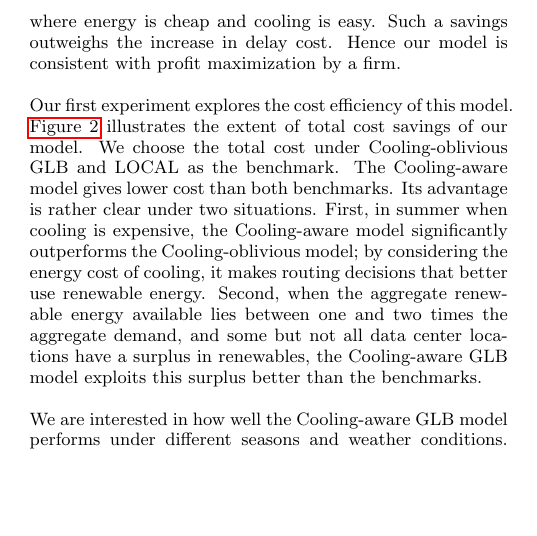
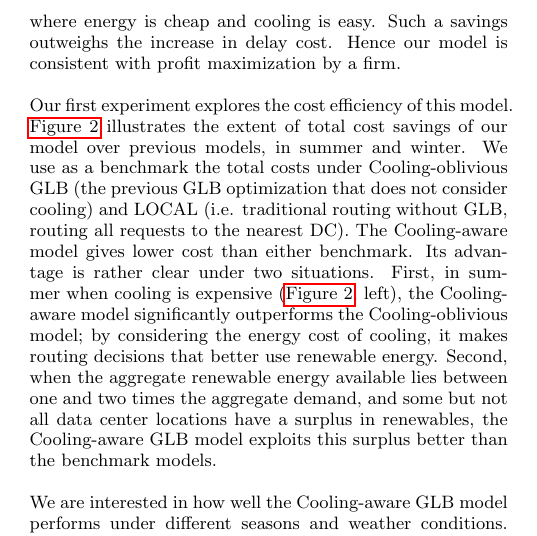
Before and after one commit to geographicalloadbalancing/glb_report, a LaTeX paper (surfReport/surfReport.tex): part of one column of page 6 of 9, cut so that both start at the same text, the shorter picture padded with empty space. Compiled offline with pdfLaTeX.

Commit message:
Add figure references and explanation of benchmark models to ¶ on cooling-aware cost savings

```diff
--- a/surfReport/surfReport.tex
+++ b/surfReport/surfReport.tex
@@ -315,7 +315,7 @@ The cooling-aware geographical load balancing model reduces firm’s energy cost
 \label{fig:cost_comparison}
 \end{figure*}
 
-Our first experiment explores the cost efficiency of this model. \autoref{fig:cost_comparison} illustrates the extent of total cost savings of our model. We choose the total cost under Cooling-oblivious GLB and LOCAL as the benchmark. The Cooling-aware model gives lower cost than both benchmarks. Its advantage is rather clear under two situations. First, in summer when cooling is expensive, the Cooling-aware model significantly outperforms the Cooling-oblivious model; by considering the energy cost of cooling, it makes routing decisions that better use renewable energy. Second, when the aggregate renewable energy available lies between one and two times the aggregate demand, and some but not all data center locations have a surplus in renewables, the Cooling-aware GLB model exploits this surplus better than the benchmarks.
+Our first experiment explores the cost efficiency of this model. \autoref{fig:cost_comparison} illustrates the extent of total cost savings of our model over previous models, in summer and winter. We use as a benchmark the total costs under Cooling-oblivious GLB (the previous GLB optimization that does not consider cooling) and LOCAL (i.e. traditional routing without GLB, routing all requests to the nearest DC). The Cooling-aware model gives lower cost than either benchmark. Its advantage is rather clear under two situations. First, in summer when cooling is expensive (\autoref{fig:cost_comparison}, left), the Cooling-aware model significantly outperforms the Cooling-oblivious model; by considering the energy cost of cooling, it makes routing decisions that better use renewable energy. Second, when the aggregate renewable energy available lies between one and two times the aggregate demand, and some but not all data center locations have a surplus in renewables, the Cooling-aware GLB model exploits this surplus better than the benchmark models.
 
 \begin{figure}
 \centering
```
